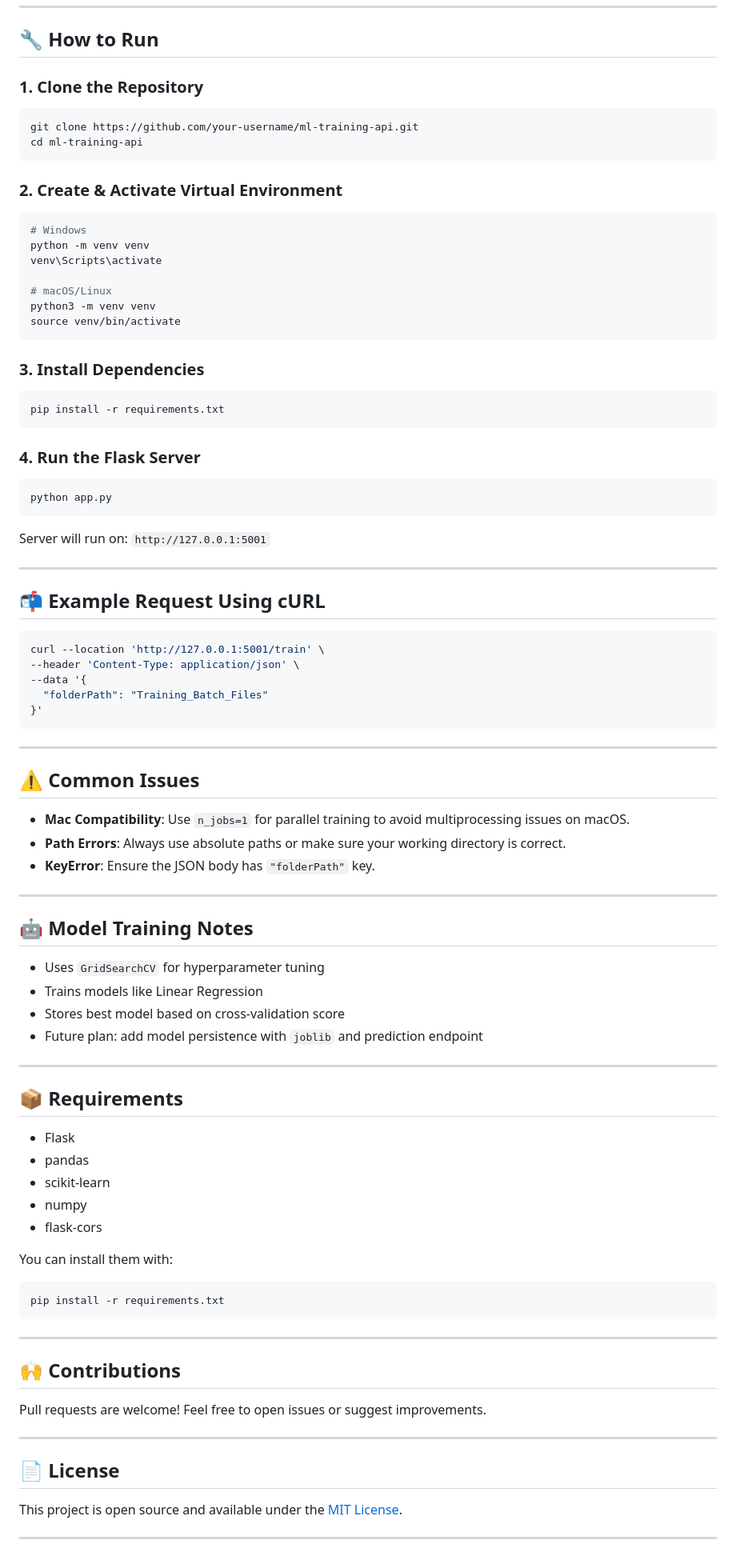
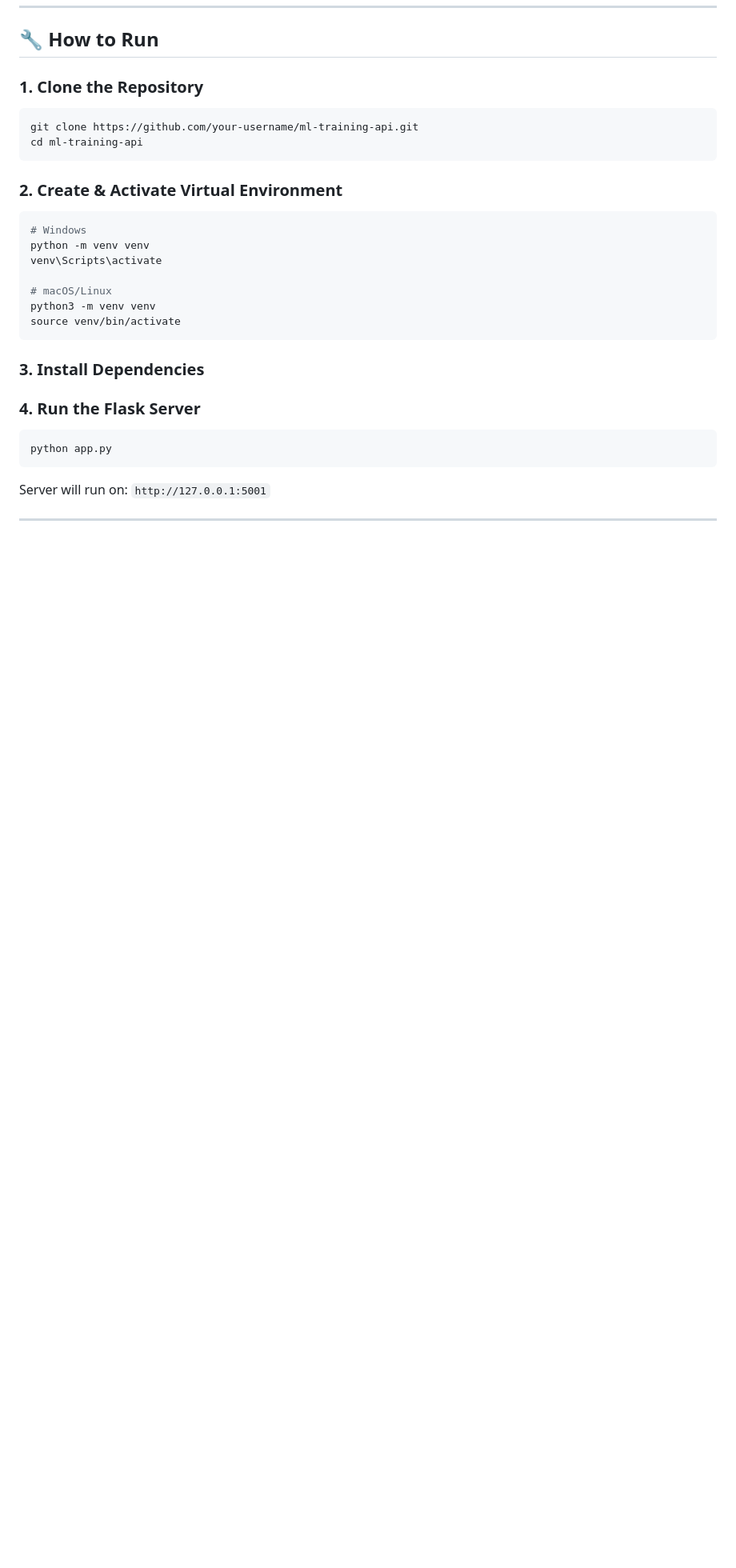
Before and after one commit to arnav-007/Cement_Strength_Prediction, a Markdown page: README.md, the part around the change. Shown: that part at 80% size. GitHub-like rendering; blank space fills up the shorter version.

Commit message:
Update README.md
Signed-off-by: Arnav Sharma <106928017+arnav-007@users.noreply.github.com>

````diff
--- a/README.md
+++ b/README.md
@@ -178,9 +178,6 @@ source venv/bin/activate
 ```
 
 ### 3. Install Dependencies
-```bash
-pip install -r requirements.txt
-```
 
 ### 4. Run the Flask Server
 ```bash
@@ -190,60 +187,3 @@ python app.py
 Server will run on: `http://127.0.0.1:5001`
 
 ---
-
-## 📬 Example Request Using cURL
-
-```bash
-curl --location 'http://127.0.0.1:5001/train' \
---header 'Content-Type: application/json' \
---data '{
-  "folderPath": "Training_Batch_Files"
-}'
-```
-
----
-
-## ⚠️ Common Issues
-
-- **Mac Compatibility**: Use `n_jobs=1` for parallel training to avoid multiprocessing issues on macOS.
-- **Path Errors**: Always use absolute paths or make sure your working directory is correct.
-- **KeyError**: Ensure the JSON body has `"folderPath"` key.
-
----
-
-## 🤖 Model Training Notes
-
-- Uses `GridSearchCV` for hyperparameter tuning
-- Trains models like Linear Regression
-- Stores best model based on cross-validation score
-- Future plan: add model persistence with `joblib` and prediction endpoint
-
----
-
-## 📦 Requirements
-
-- Flask
-- pandas
-- scikit-learn
-- numpy
-- flask-cors
-
-You can install them with:
-
-```bash
-pip install -r requirements.txt
-```
-
----
-
-## 🙌 Contributions
-
-Pull requests are welcome! Feel free to open issues or suggest improvements.
-
----
-
-## 📄 License
-
-This project is open source and available under the [MIT License](LICENSE).
-
----
````
